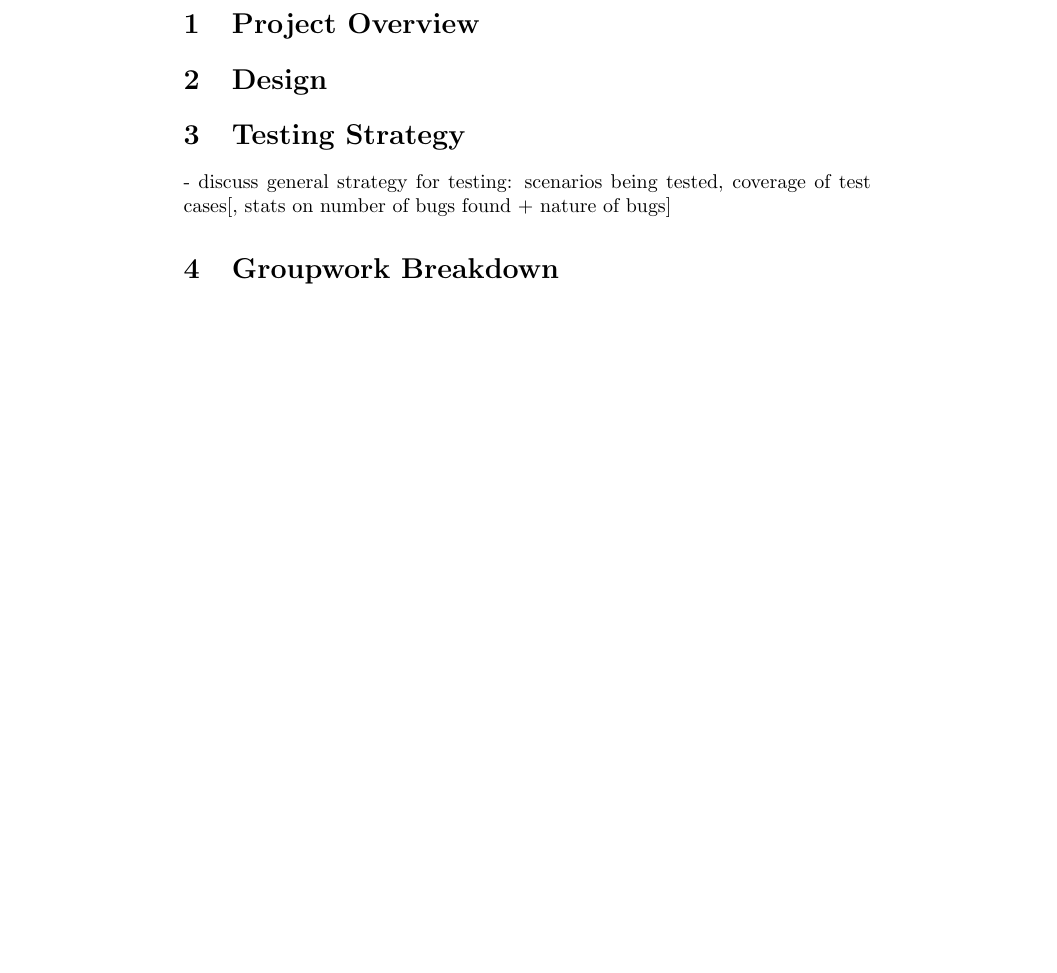
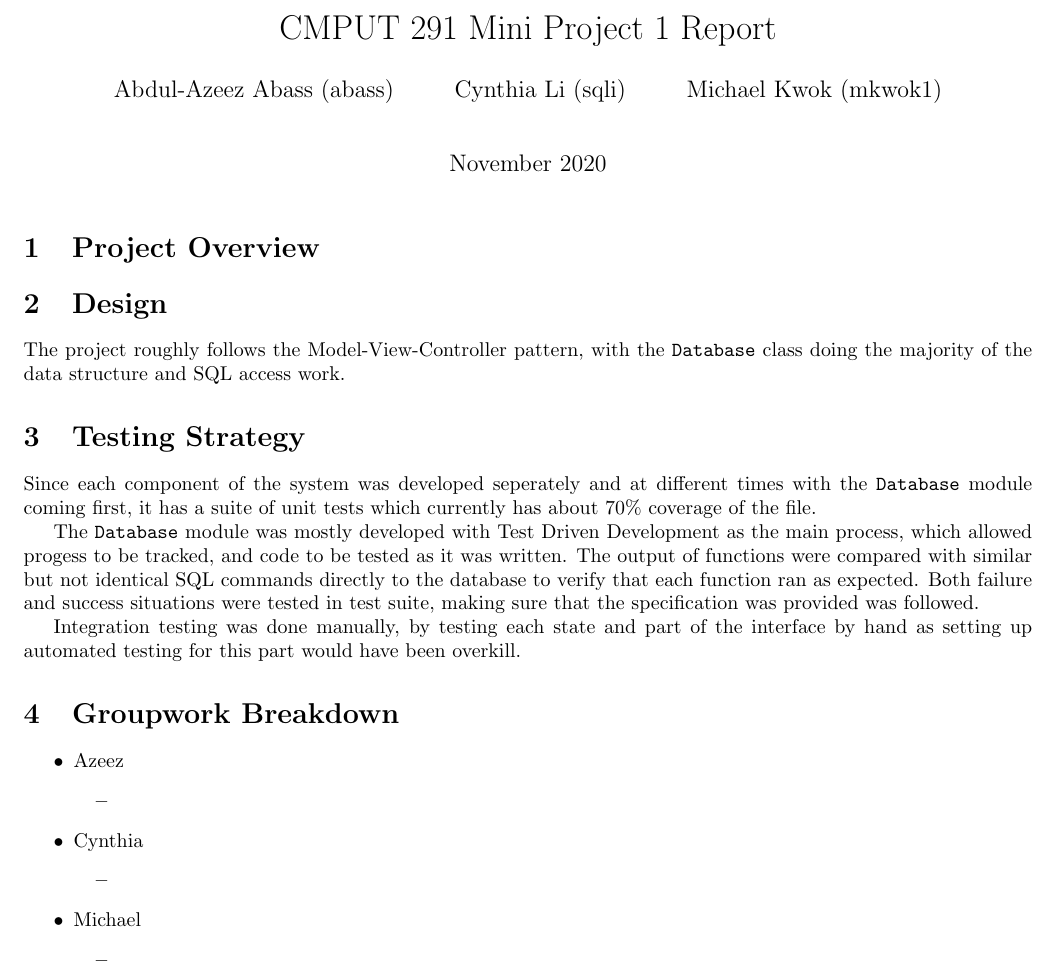
Before and after one commit to n30phyte/CMPUT291, a LaTeX document (project1/Report.tex): part of the page, cut at the place of the change, the shorter picture padded with empty space. Compiled offline with pdfLaTeX.

Commit message:
Add more pydoc, trying to fill out report

```diff
--- a/project1/Report.tex
+++ b/project1/Report.tex
@@ -2,19 +6,52 @@
+\usepackage{listings}
+\usepackage{xcolor}
+\usepackage{graphicx}
+
+\title{CMPUT 291 Mini Project 1 Report}
+\date{November 2020}
+\author{Abdul-Azeez Abass (abass)\\
+\and Cynthia Li (sqli)\\
+\and Michael Kwok (mkwok1)}
 
 \begin{document}
 
+\maketitle
 
 \section{Project Overview}
 % Add high level intro
 % may include diagram showing flow of data between different components
 
 \section{Design}
+
+The project roughly follows the Model-View-Controller pattern, with the \verb|Database| class doing the majority of the data structure and SQL access work.
+
 % focus on components requried to deliver the major functions of application
 % describe responsibility + interface of each primary function/class + strucutre + relationships among them
 
 \section{Testing Strategy}
-- discuss general strategy for testing: scenarios being tested, coverage of test cases[, stats on number of bugs found + nature of bugs]
+Since each component of the system was developed seperately and at different times with the \verb|Database| module coming first, it has a suite of unit tests which currently has about 70\% coverage of the file.
+
+The \verb|Database| module was mostly developed with Test Driven Development as the main process, which allowed progess to be tracked, and code to be tested as it was written. The output of functions were compared with similar but not identical SQL commands directly to the database to verify that each function ran as expected. Both failure and success situations were tested in test suite, making sure that the specification was provided was followed.
+
+Integration testing was done manually, by testing each state and part of the interface by hand as setting up automated testing for this part would have been overkill.
+
+% - discuss general strategy for testing: scenarios being tested, coverage of test cases[, stats on number of bugs found + nature of bugs]
 
 \section{Groupwork Breakdown}
+\begin{itemize}
+    \item Azeez
+          \begin{itemize}
+              \item
+          \end{itemize}
+    \item Cynthia
+          \begin{itemize}
+              \item
+          \end{itemize}
+    \item Michael
+          \begin{itemize}
+              \item
+          \end{itemize}
+\end{itemize}
 % list breakdown of work items among partners; time spent (estimate) + progress made by each partner
 % michael
 % database.py
```
Also changed, not shown: project1/Report.tex (4 more changed lines), 2 other files.
